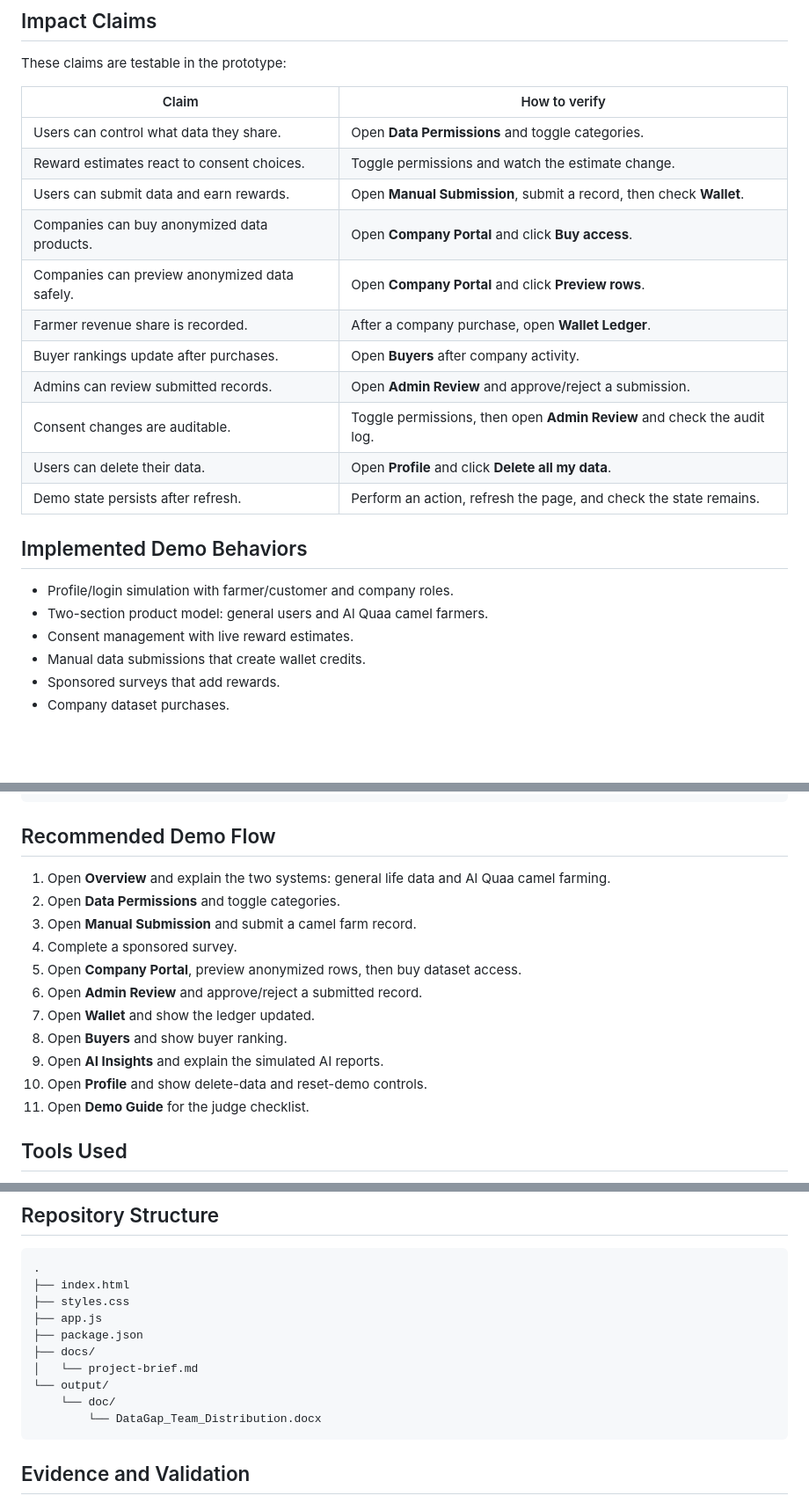
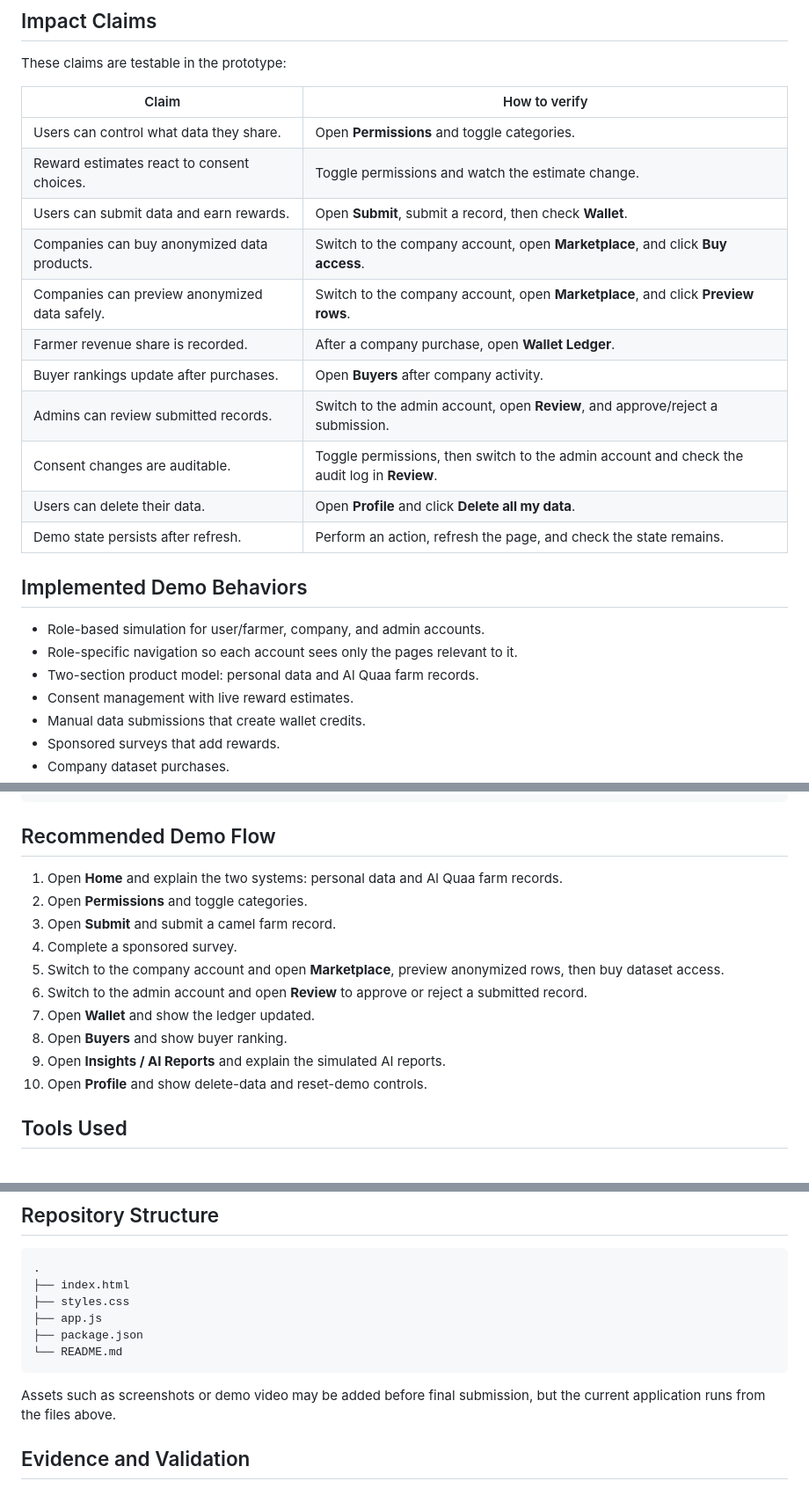
Before and after one commit to MV-Inspire/datagap, a Markdown page: README.md, 3 parts joined by grey strips. Shown at 88% size. Rendered like a GitHub page; blank space fills up the shorter version.

````diff
--- a/README.md
+++ b/README.md
@@ -35,22 +35,23 @@ These claims are testable in the prototype:
 
 | Claim | How to verify |
 |---|---|
-| Users can control what data they share. | Open **Data Permissions** and toggle categories. |
+| Users can control what data they share. | Open **Permissions** and toggle categories. |
 | Reward estimates react to consent choices. | Toggle permissions and watch the estimate change. |
-| Users can submit data and earn rewards. | Open **Manual Submission**, submit a record, then check **Wallet**. |
-| Companies can buy anonymized data products. | Open **Company Portal** and click **Buy access**. |
-| Companies can preview anonymized data safely. | Open **Company Portal** and click **Preview rows**. |
+| Users can submit data and earn rewards. | Open **Submit**, submit a record, then check **Wallet**. |
+| Companies can buy anonymized data products. | Switch to the company account, open **Marketplace**, and click **Buy access**. |
+| Companies can preview anonymized data safely. | Switch to the company account, open **Marketplace**, and click **Preview rows**. |
 | Farmer revenue share is recorded. | After a company purchase, open **Wallet Ledger**. |
 | Buyer rankings update after purchases. | Open **Buyers** after company activity. |
-| Admins can review submitted records. | Open **Admin Review** and approve/reject a submission. |
-| Consent changes are auditable. | Toggle permissions, then open **Admin Review** and check the audit log. |
+| Admins can review submitted records. | Switch to the admin account, open **Review**, and approve/reject a submission. |
+| Consent changes are auditable. | Toggle permissions, then switch to the admin account and check the audit log in **Review**. |
 | Users can delete their data. | Open **Profile** and click **Delete all my data**. |
 | Demo state persists after refresh. | Perform an action, refresh the page, and check the state remains. |
 
 ## Implemented Demo Behaviors
 
-- Profile/login simulation with farmer/customer and company roles.
-- Two-section product model: general users and Al Quaa camel farmers.
+- Role-based simulation for user/farmer, company, and admin accounts.
+- Role-specific navigation so each account sees only the pages relevant to it.
+- Two-section product model: personal data and Al Quaa farm records.
 - Consent management with live reward estimates.
 - Manual data submissions that create wallet credits.
 - Sponsored surveys that add rewards.
@@ -134,17 +174,16 @@ npm run check
 
 ## Recommended Demo Flow
 
-1. Open **Overview** and explain the two systems: general life data and Al Quaa camel farming.
-2. Open **Data Permissions** and toggle categories.
-3. Open **Manual Submission** and submit a camel farm record.
+1. Open **Home** and explain the two systems: personal data and Al Quaa farm records.
+2. Open **Permissions** and toggle categories.
+3. Open **Submit** and submit a camel farm record.
 4. Complete a sponsored survey.
-5. Open **Company Portal**, preview anonymized rows, then buy dataset access.
-6. Open **Admin Review** and approve/reject a submitted record.
+5. Switch to the company account and open **Marketplace**, preview anonymized rows, then buy dataset access.
+6. Switch to the admin account and open **Review** to approve or reject a submitted record.
 7. Open **Wallet** and show the ledger updated.
 8. Open **Buyers** and show buyer ranking.
-9. Open **AI Insights** and explain the simulated AI reports.
+9. Open **Insights / AI Reports** and explain the simulated AI reports.
 10. Open **Profile** and show delete-data and reset-demo controls.
-11. Open **Demo Guide** for the judge checklist.
 
 ## Tools Used
 
@@ -162,12 +201,10 @@ npm run check
 ├── styles.css
 ├── app.js
 ├── package.json
-├── docs/
-│   └── project-brief.md
-└── output/
-    └── doc/
-        └── DataGap_Team_Distribution.docx
+└── README.md
 ```
+
+Assets such as screenshots or demo video may be added before final submission, but the current application runs from the files above.
 
 ## Evidence and Validation
 
````
Also changed, not shown: other parts of README.md (+51 -12 lines).
